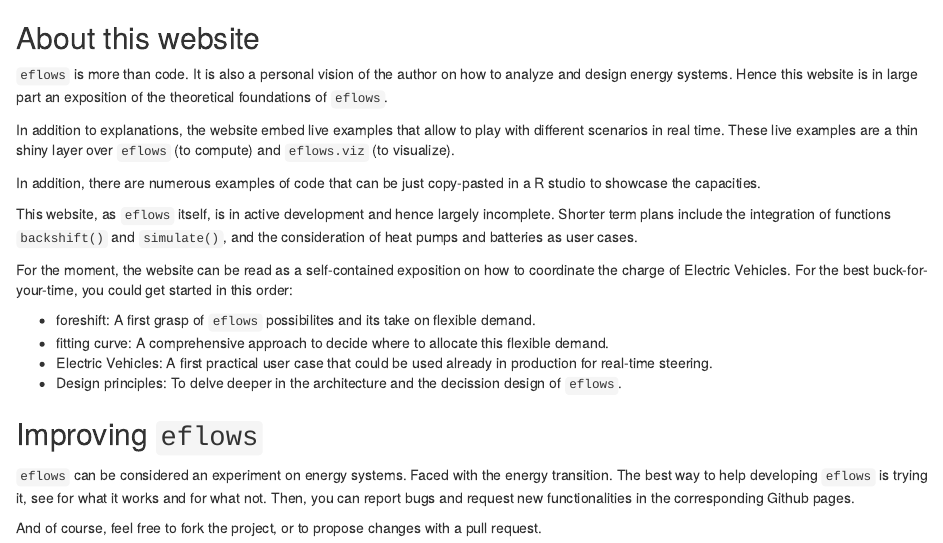
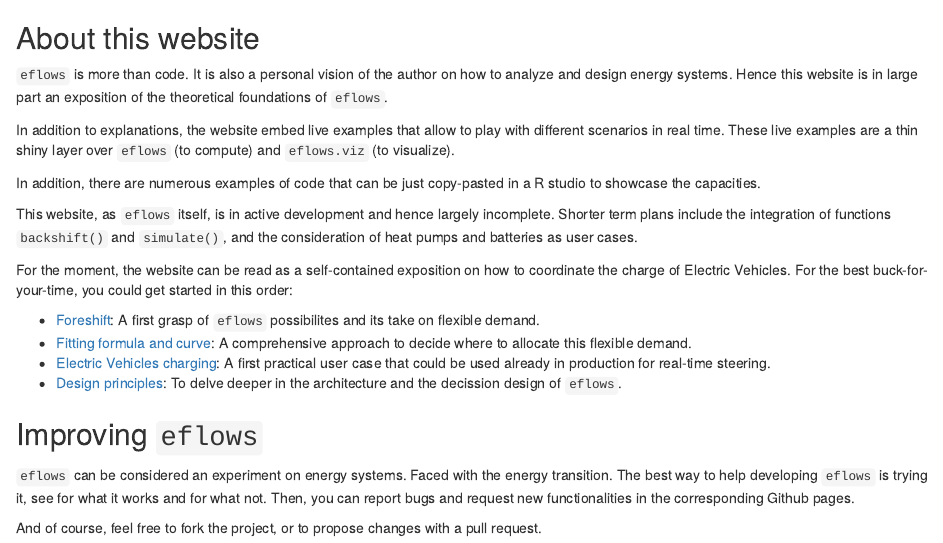
Before and after one commit to cvmartin/eflows.site, an R Markdown document (rmarkdown/home/home-2.Rmd): the page in a window 1100 px wide, from its top. Rendered offline with R 4.5, knitr and Pandoc, with nearby package versions.

Commit message:
polish content

```diff
--- a/rmarkdown/home/home-2.Rmd
+++ b/rmarkdown/home/home-2.Rmd
@@ -11,10 +11,10 @@
 
 For the moment, the website can be read as a self-contained exposition on how to coordinate the charge of Electric Vehicles. For the best buck-for-your-time, you could get started in this order:
 
-- foreshift: A first grasp of `eflows` possibilites and its take on flexible demand.
-- fitting curve: A comprehensive approach to decide where to allocate this flexible demand.
-- Electric Vehicles: A first practical user case that could be used already in production for real-time steering.
-- Design principles: To delve deeper in the architecture and the decission design of `eflows`.
+- [Foreshift](.#foreshift): A first grasp of `eflows` possibilites and its take on flexible demand.
+- [Fitting formula and curve](.#fitting): A comprehensive approach to decide where to allocate this flexible demand.
+- [Electric Vehicles charging](.#ev): A first practical user case that could be used already in production for real-time steering.
+- [Design principles](.#principles): To delve deeper in the architecture and the decission design of `eflows`.
 
 ## Improving `eflows`
 
```
Also changed, not shown: functions/data_preprocessing.R (+1 -1 lines), global.R (+1 -1 lines), rmarkdown/principles/principles.Rmd (+1 -3 lines), server.R (+7 -1 lines), ui.R (+2 -2 lines).
